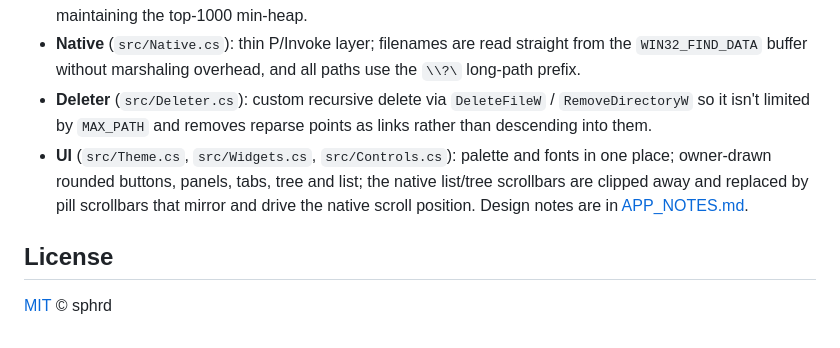
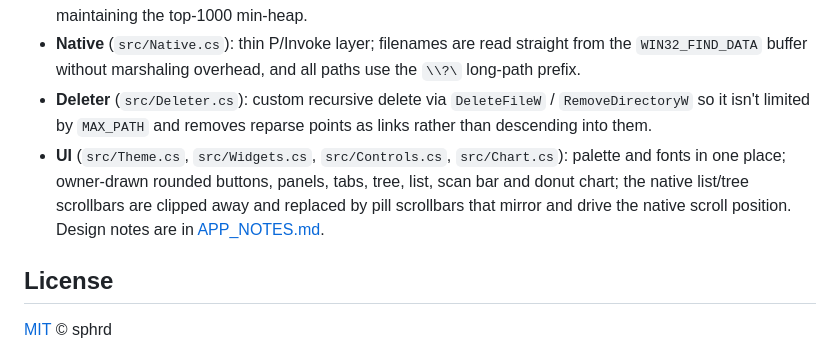
Before and after one commit to sphrd/SpacePie, a Markdown page: README.md, the part around one of its changes. Rendered like a GitHub page.

```diff
--- a/README.md
+++ b/README.md
@@ -93,11 +112,11 @@ from a console. Crashes are written to `DiskSpaceAnalyzer_error.txt`.
 - **Deleter** (`src/Deleter.cs`): custom recursive delete via `DeleteFileW` /
   `RemoveDirectoryW` so it isn't limited by `MAX_PATH` and removes reparse points
   as links rather than descending into them.
-- **UI** (`src/Theme.cs`, `src/Widgets.cs`, `src/Controls.cs`): palette and
-  fonts in one place; owner-drawn rounded buttons, panels, tabs, tree and list;
-  the native list/tree scrollbars are clipped away and replaced by pill
-  scrollbars that mirror and drive the native scroll position. Design notes are
-  in [APP_NOTES.md](APP_NOTES.md).
+- **UI** (`src/Theme.cs`, `src/Widgets.cs`, `src/Controls.cs`, `src/Chart.cs`):
+  palette and fonts in one place; owner-drawn rounded buttons, panels, tabs,
+  tree, list, scan bar and donut chart; the native list/tree scrollbars are
+  clipped away and replaced by pill scrollbars that mirror and drive the native
+  scroll position. Design notes are in [APP_NOTES.md](APP_NOTES.md).
 
 ## License
 
```
Also changed, not shown: other parts of README.md (+34 -15 lines), APP_NOTES.md (+47 -7 lines), assets/app.png (added), assets/screenshot.png, assets/social-preview.png (added), 10 other files.
